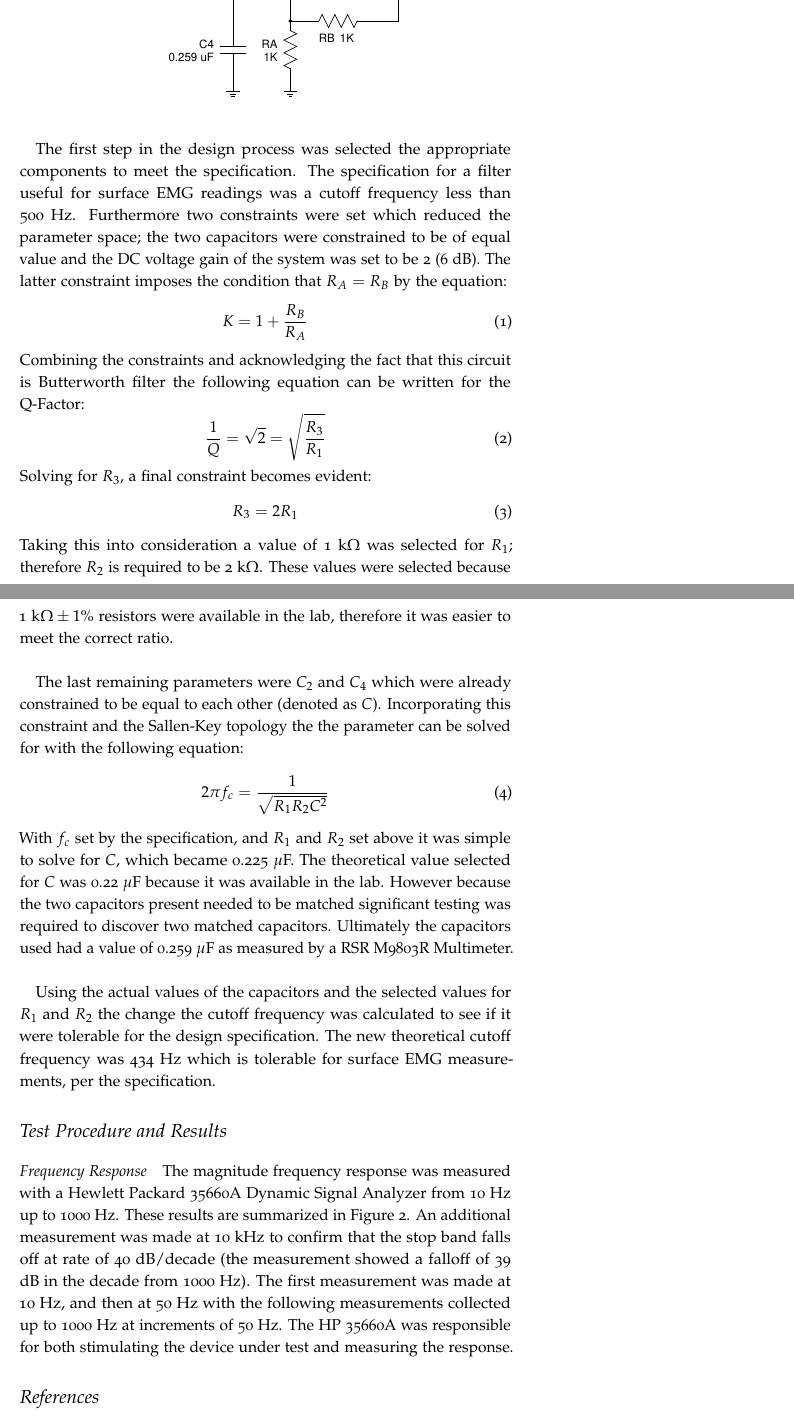
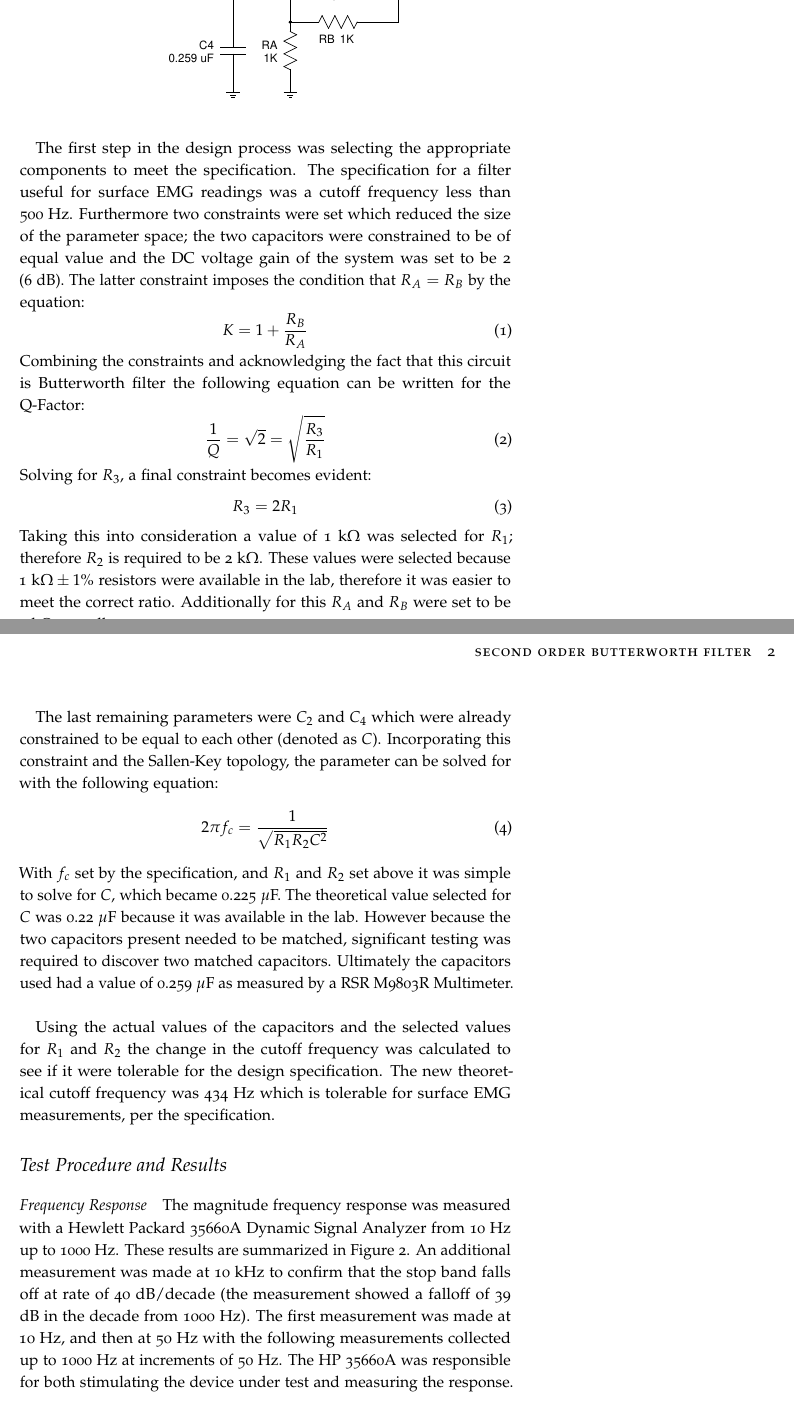
Before and after one commit to ccurro/bioInstrumentation, a LaTeX document (activeFilter/report.tex): two parts of pages 1 and 2 of 3 before the commit and two parts of pages 1 and 2 of 2 after it, joined at a grey line, cut so that both start at the same text. Compiled offline with pdfLaTeX.

Commit message:
report revision

```diff
--- a/activeFilter/report.tex
+++ b/activeFilter/report.tex
@@ -1,10 +1,11 @@
-\documentclass[justified,nobib]{tufte-handout}
+\documentclass[justified]{tufte-handout}
 \usepackage{microtype}
 \usepackage{amsmath}
 \usepackage{graphicx}
 \title{Second Order Butterworth Filter}
 \author{Chris Curro}
 \date{\today}
+\setlength{\textheight}{650pt}
 \begin{document}
 \maketitle
 \begin{abstract}
@@ -20,13 +21,13 @@ about 450~Hz meaning it could be used for surface EMG readings.
 \includegraphics[width=0.9\linewidth,trim=0 .3in 0 .35in,clip=true]{schem.pdf}
 \caption{Schematic for the filter.}
 \end{figure}
-\paragraph{} The first step in the design process was selected the appropriate
+\paragraph{} The first step in the design process was selecting the appropriate
 components to meet the specification. The specification for a filter useful for
 surface EMG readings was a cutoff frequency less than 500~Hz. Furthermore two
-constraints were set which reduced the parameter space; the two capacitors were
-constrained to be of equal value and the DC voltage gain of the system was set
-to be 2 (6~dB). The latter constraint imposes the condition that $R_A = R_B$ by
-the equation:
+constraints were set which reduced the size of the parameter space; the two
+capacitors were constrained to be of equal value and the DC voltage gain of the
+system was set to be 2 (6~dB). The latter constraint imposes the condition that
+$R_A = R_B$ by the equation:
 \begin{equation}
 K = 1 + \frac{R_B}{R_A}
 \end{equation}
@@ -42,10 +43,11 @@ R_3 = 2R_1
 Taking this into consideration a value of 1 k$\Omega$ was selected for $R_1$;
 therefore $R_2$ is required to be 2 k$\Omega$. These values were selected
 because 1 k$\Omega \pm 1\%$ resistors were available in the lab, therefore it
-was easier to meet the correct ratio.
+was easier to meet the correct ratio. Additionally for this $R_A$ and $R_B$ were
+set to be 1~k$\Omega$ as well.
 \paragraph{} The last remaining parameters were $C_2$ and $C_4$ which were
 already constrained to be equal to each other (denoted as $C$). Incorporating
-this constraint and the Sallen-Key topology the the parameter can be solved for
+this constraint and the Sallen-Key topology, the parameter can be solved for
 with the following equation:
 \begin{equation}
 2\pi f_c = \frac{1}{\sqrt{R_1R_2C^2}}
@@ -53,12 +55,12 @@ with the following equation:
 With $f_c$ set by the specification, and $R_1$ and $R_2$ set above it was simple
 to solve for $C$, which became 0.225 $\mu$F. The theoretical value selected
 for $C$ was 0.22 $\mu$F because it was available in the lab. However because the
-two capacitors present needed to be matched significant testing was required to
+two capacitors present needed to be matched, significant testing was required to
 discover two matched capacitors. Ultimately the capacitors used had a value of
 0.259 $\mu$F as measured by a RSR M9803R Multimeter.
 \paragraph{} Using the actual values of the capacitors and the selected values
-for $R_1$ and $R_2$ the change the cutoff frequency was calculated to see if it
-were tolerable for the design specification. The new theoretical cutoff
+for $R_1$ and $R_2$ the change in the cutoff frequency was calculated to see if
+it were tolerable for the design specification. The new theoretical cutoff
 frequency was 434~Hz which is tolerable for surface EMG measurements, per the
 specification.
 \section{Test Procedure and Results}
```
Also changed, not shown: activeFilter/report.pdf, activeFilter/report.tex (4 more changed lines).
